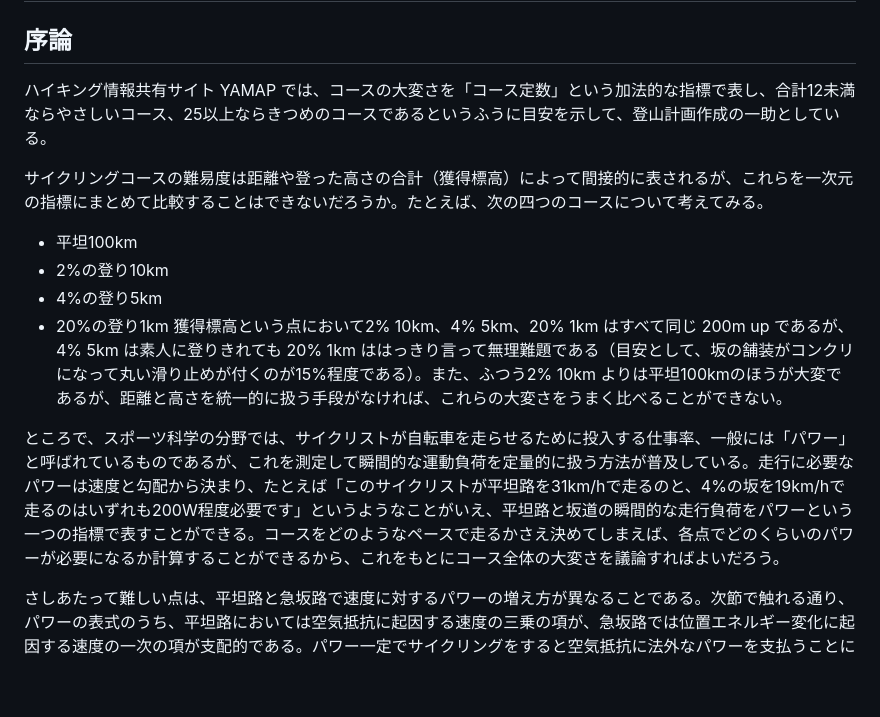
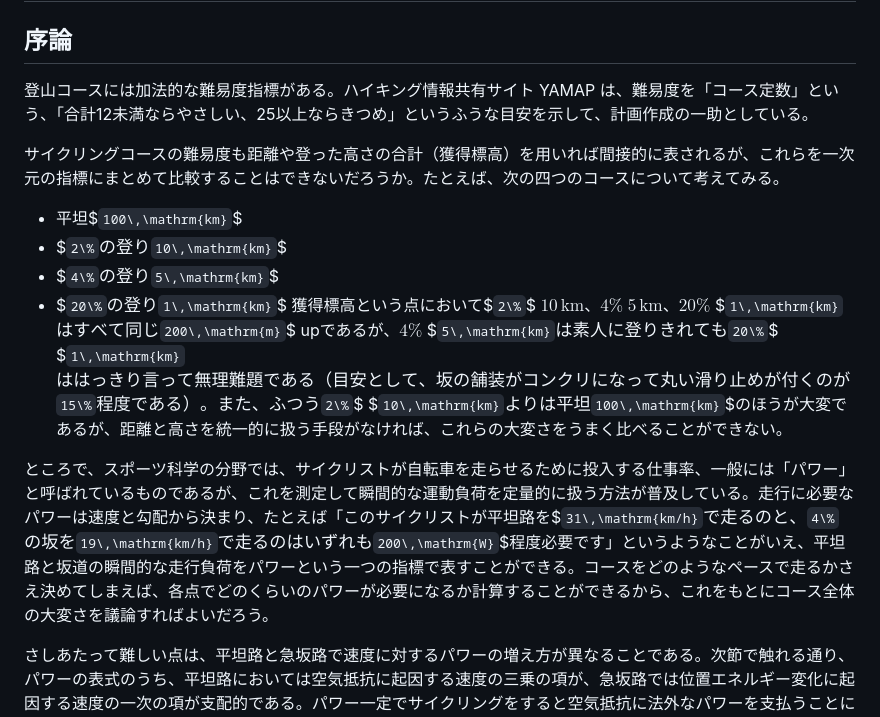
Before and after one commit to boletales/normalized-flat-distance, a Markdown page: README.md, the part around the change. Drawn GitHub-style; blank space fills up the shorter version.

Commit message:
スタイルの修正

```diff
--- a/README.md
+++ b/README.md
@@ -1,15 +1,15 @@
 # 「平地換算距離」 ― 運動負荷の数理的考察に基づくサイクリングコースの加法的難易度指標の提案
 ## 序論
-ハイキング情報共有サイト YAMAP では、コースの大変さを「コース定数」という加法的な指標で表し、合計12未満ならやさしいコース、25以上ならきつめのコースであるというふうに目安を示して、登山計画作成の一助としている。
+登山コースには加法的な難易度指標がある。ハイキング情報共有サイト YAMAP は、難易度を「コース定数」という、「合計12未満ならやさしい、25以上ならきつめ」というふうな目安を示して、計画作成の一助としている。
 
-サイクリングコースの難易度は距離や登った高さの合計（獲得標高）によって間接的に表されるが、これらを一次元の指標にまとめて比較することはできないだろうか。たとえば、次の四つのコースについて考えてみる。
-- 平坦100km
-- 2%の登り10km
-- 4%の登り5km
-- 20%の登り1km
-獲得標高という点において2% 10km、4% 5km、20% 1km はすべて同じ 200m up であるが、4% 5km は素人に登りきれても 20% 1km ははっきり言って無理難題である（目安として、坂の舗装がコンクリになって丸い滑り止めが付くのが15%程度である）。また、ふつう2% 10km よりは平坦100kmのほうが大変であるが、距離と高さを統一的に扱う手段がなければ、これらの大変さをうまく比べることができない。
+サイクリングコースの難易度も距離や登った高さの合計（獲得標高）を用いれば間接的に表されるが、これらを一次元の指標にまとめて比較することはできないだろうか。たとえば、次の四つのコースについて考えてみる。
+- 平坦$`100\,\mathrm{km}`$
+- $`2\%`$の登り$`10\,\mathrm{km}`$
+- $`4\%`$の登り$`5\,\mathrm{km}`$
+- $`20\%`$の登り$`1\,\mathrm{km}`$
+獲得標高という点において$`2\%`$ $`10\,\mathrm{km}`$、$`4\%`$ $`5\,\mathrm{km}`$、$`20\%`$ $`1\,\mathrm{km}`$はすべて同じ$`200\,\mathrm{m}`$ upであるが、$`4\%`$ $`5\,\mathrm{km}`$は素人に登りきれても$`20\%`$ $`1\,\mathrm{km}`$ははっきり言って無理難題である（目安として、坂の舗装がコンクリになって丸い滑り止めが付くのが$`15\%`$程度である）。また、ふつう$`2\%`$ $`10\,\mathrm{km}`$よりは平坦$`100\,\mathrm{km}`$のほうが大変であるが、距離と高さを統一的に扱う手段がなければ、これらの大変さをうまく比べることができない。
 
-ところで、スポーツ科学の分野では、サイクリストが自転車を走らせるために投入する仕事率、一般には「パワー」と呼ばれているものであるが、これを測定して瞬間的な運動負荷を定量的に扱う方法が普及している。走行に必要なパワーは速度と勾配から決まり、たとえば「このサイクリストが平坦路を31km/hで走るのと、4%の坂を19km/hで走るのはいずれも200W程度必要です」というようなことがいえ、平坦路と坂道の瞬間的な走行負荷をパワーという一つの指標で表すことができる。コースをどのようなペースで走るかさえ決めてしまえば、各点でどのくらいのパワーが必要になるか計算することができるから、これをもとにコース全体の大変さを議論すればよいだろう。
+ところで、スポーツ科学の分野では、サイクリストが自転車を走らせるために投入する仕事率、一般には「パワー」と呼ばれているものであるが、これを測定して瞬間的な運動負荷を定量的に扱う方法が普及している。走行に必要なパワーは速度と勾配から決まり、たとえば「このサイクリストが平坦路を$`31\,\mathrm{km/h}`$で走るのと、$`4\%`$の坂を$`19\,\mathrm{km/h}`$で走るのはいずれも$`200\,\mathrm{W}`$程度必要です」というようなことがいえ、平坦路と坂道の瞬間的な走行負荷をパワーという一つの指標で表すことができる。コースをどのようなペースで走るかさえ決めてしまえば、各点でどのくらいのパワーが必要になるか計算することができるから、これをもとにコース全体の大変さを議論すればよいだろう。
 
 さしあたって難しい点は、平坦路と急坂路で速度に対するパワーの増え方が異なることである。次節で触れる通り、パワーの表式のうち、平坦路においては空気抵抗に起因する速度の三乗の項が、急坂路では位置エネルギー変化に起因する速度の一次の項が支配的である。パワー一定でサイクリングをすると空気抵抗に法外なパワーを支払うことになるから、もうすこし賢いペーシングを考えねばならない。
 
```
